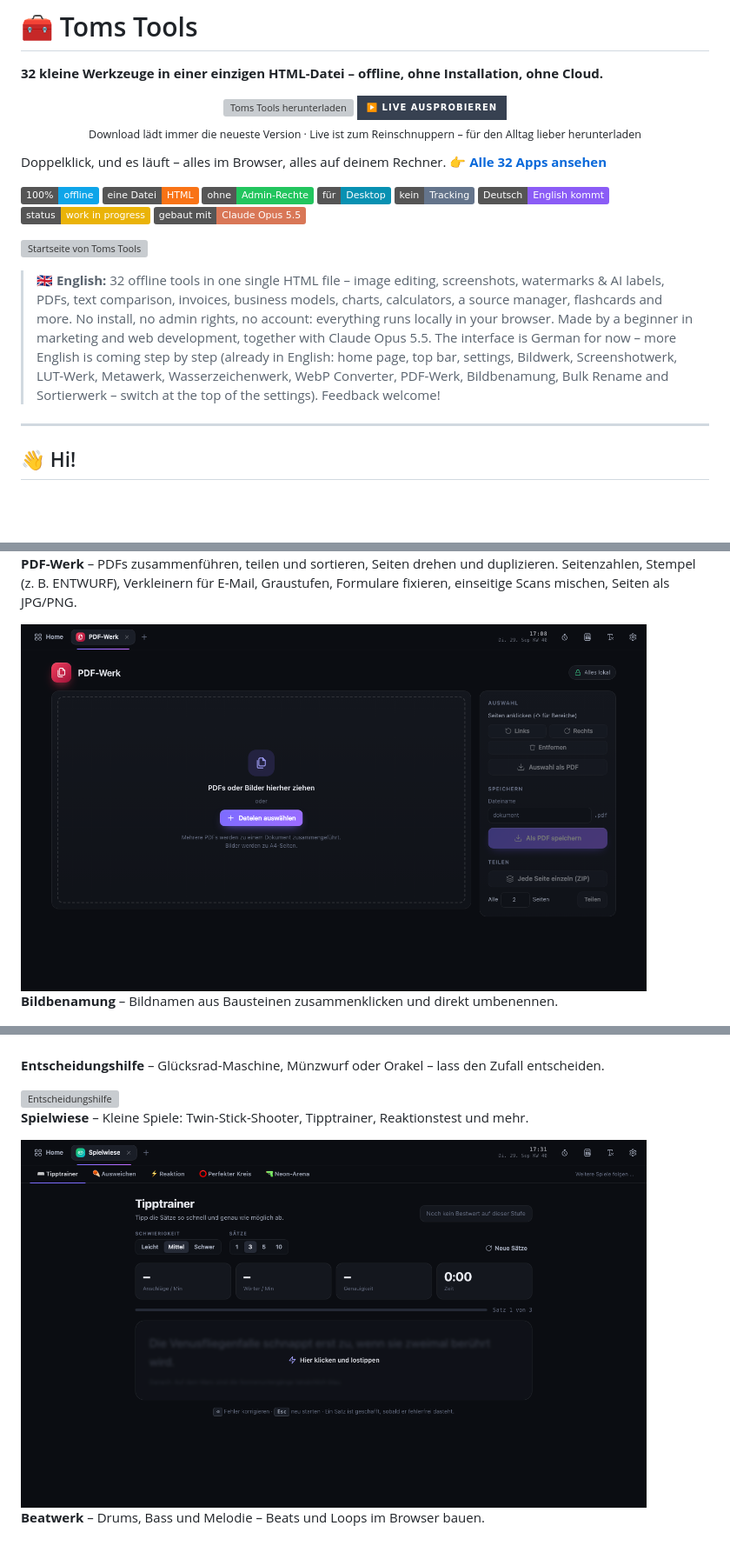
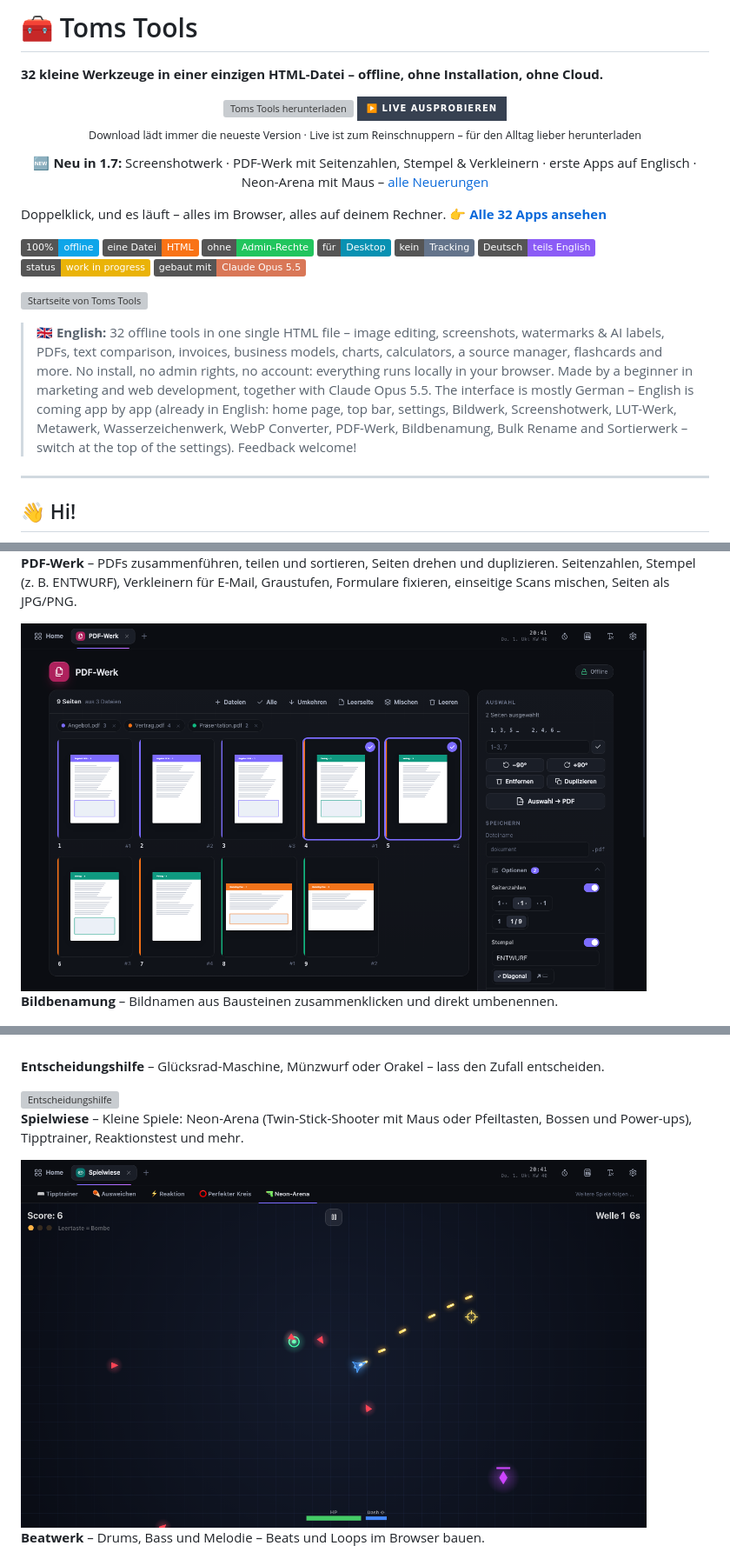
Before and after one commit to tj537/toms-tools, a Markdown page: README.md, 3 parts joined by grey strips. Shown at 87% size. GitHub-like rendering; pictures changed too: docs/pdfwerk.png, docs/spielwiese.png; folded sections open; badges without logos; blank space fills up the shorter version; grey boxes are pictures that could not be loaded.

Commit message:
README: Neu in 1.7, PDF-Werk & Spielwiese aktualisiert, neue Screenshots
Co-Authored-By: Claude Opus 5.5 <noreply@anthropic.com>

```diff
--- a/README.md
+++ b/README.md
@@ -9,6 +9,8 @@
   <sub>Download lädt immer die neueste Version · Live ist zum Reinschnuppern – für den Alltag lieber herunterladen</sub>
 </p>
 
+<p align="center">🆕 <b>Neu in 1.7:</b> Screenshotwerk · PDF-Werk mit Seitenzahlen, Stempel &amp; Verkleinern · erste Apps auf Englisch · Neon-Arena mit Maus – <a href="https://github.com/tj537/toms-tools/releases/tag/v1.7.0">alle Neuerungen</a></p>
+
 Doppelklick, und es läuft – alles im Browser, alles auf deinem Rechner. **[👉 Alle 32 Apps ansehen](#apps)**
 
 ![100 % offline](https://img.shields.io/badge/100%25-offline-0ea5e9)
@@ -16,13 +18,13 @@ Doppelklick, und es läuft – alles im Browser, alles auf deinem Rechner. **[
 ![Ohne Admin-Rechte](https://img.shields.io/badge/ohne-Admin--Rechte-22c55e)
 ![Für Desktop](https://img.shields.io/badge/f%C3%BCr-Desktop-0891b2)
 ![Kein Tracking](https://img.shields.io/badge/kein-Tracking-64748b)
-![Deutsch · English kommt](https://img.shields.io/badge/Deutsch-English%20kommt-8b5cf6)
+![Deutsch · teils English](https://img.shields.io/badge/Deutsch-teils%20English-8b5cf6)
 ![Work in Progress](https://img.shields.io/badge/status-work%20in%20progress-eab308)
 ![Gebaut mit Claude Opus 5.5](https://img.shields.io/badge/gebaut%20mit-Claude%20Opus%205.5-d97757)
 
 ![Startseite von Toms Tools](docs/home.png)
 
-> 🇬🇧 **English:** 32 offline tools in one single HTML file – image editing, screenshots, watermarks & AI labels, PDFs, text comparison, invoices, business models, charts, calculators, a source manager, flashcards and more. No install, no admin rights, no account: everything runs locally in your browser. Made by a beginner in marketing and web development, together with Claude Opus 5.5. The interface is German for now – more English is coming step by step (already in English: home page, top bar, settings, Bildwerk, Screenshotwerk, LUT-Werk, Metawerk, Wasserzeichenwerk, WebP Converter, PDF-Werk, Bildbenamung, Bulk Rename and Sortierwerk – switch at the top of the settings). Feedback welcome!
+> 🇬🇧 **English:** 32 offline tools in one single HTML file – image editing, screenshots, watermarks & AI labels, PDFs, text comparison, invoices, business models, charts, calculators, a source manager, flashcards and more. No install, no admin rights, no account: everything runs locally in your browser. Made by a beginner in marketing and web development, together with Claude Opus 5.5. The interface is mostly German – English is coming app by app (already in English: home page, top bar, settings, Bildwerk, Screenshotwerk, LUT-Werk, Metawerk, Wasserzeichenwerk, WebP Converter, PDF-Werk, Bildbenamung, Bulk Rename and Sortierwerk – switch at the top of the settings). Feedback welcome!
 
 ---
 
@@ -205,7 +207,7 @@ Dazu immer griffbereit in der oberen Leiste: **Pomodoro-Timer**, **Taschenrechne
 
 <img src="docs/entscheidung.png" alt="Entscheidungshilfe" width="720">
 
-**Spielwiese** – Kleine Spiele: Twin-Stick-Shooter, Tipptrainer, Reaktionstest und mehr.
+**Spielwiese** – Kleine Spiele: Neon-Arena (Twin-Stick-Shooter mit Maus oder Pfeiltasten, Bossen und Power-ups), Tipptrainer, Reaktionstest und mehr.
 
 <img src="docs/spielwiese.png" alt="Spielwiese" width="720">
 
```
